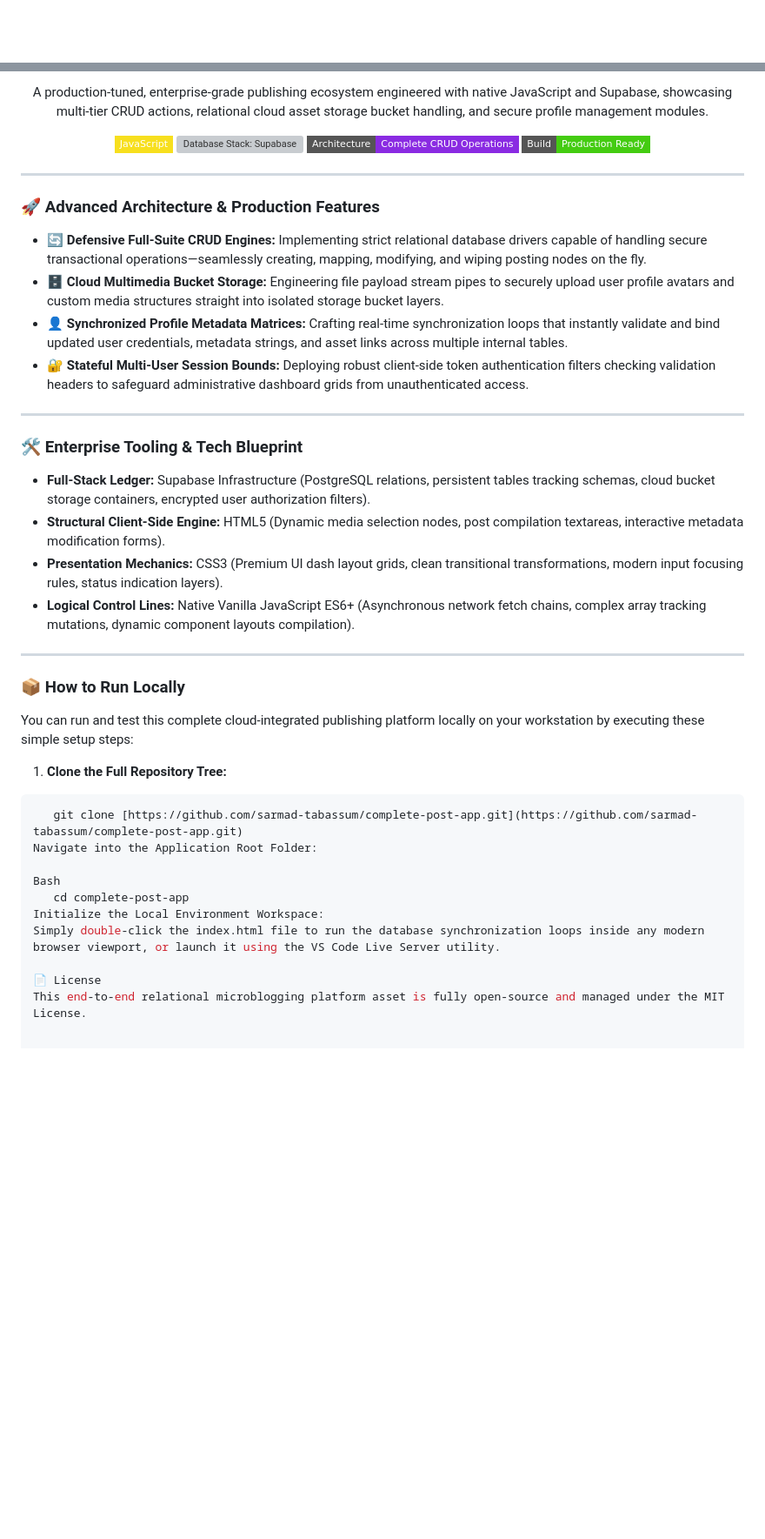
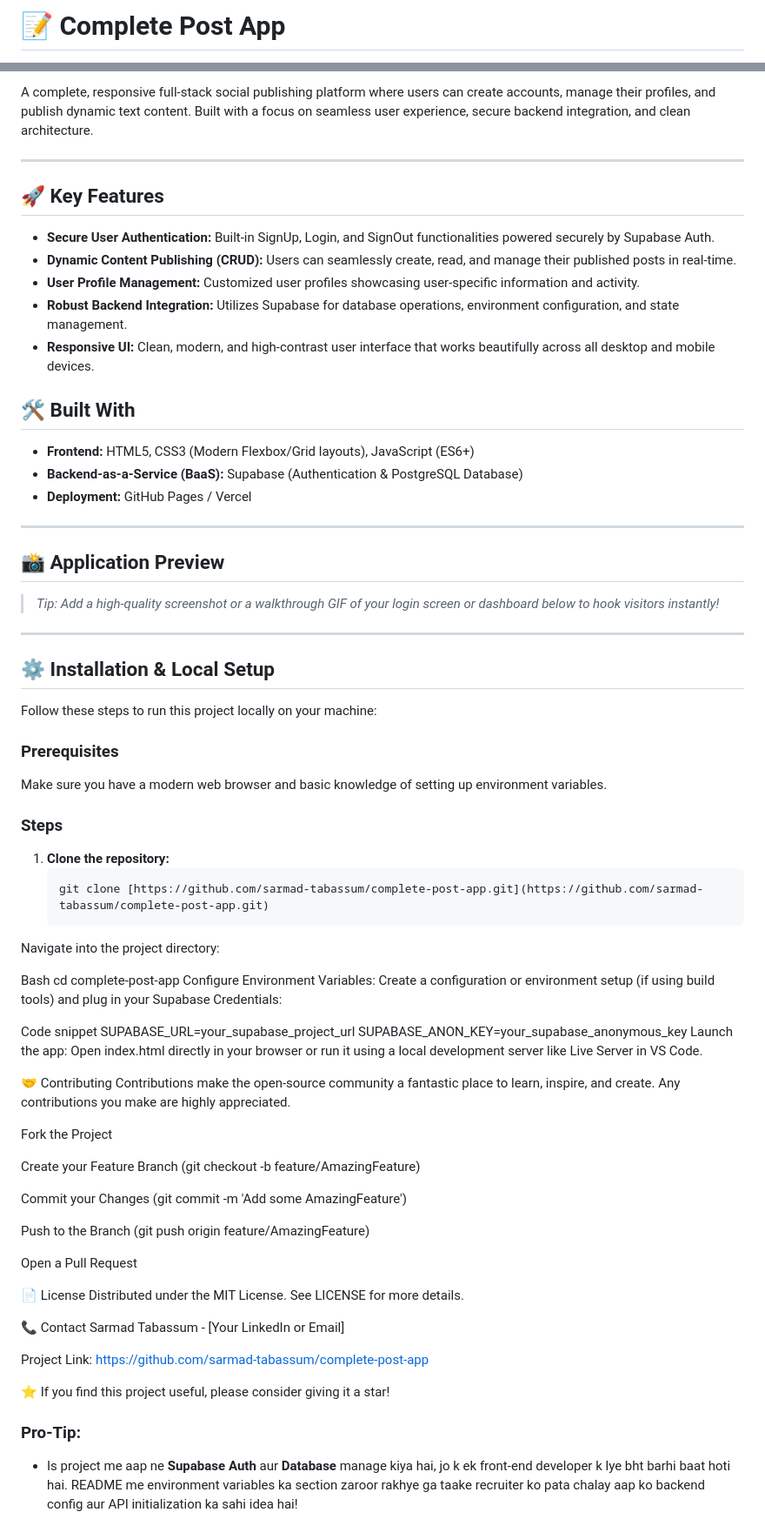
Before and after one commit to sarmad-tabassum/complete-post-app, a Markdown page: README.md, 2 parts joined by grey strips. Shown at 87% size. Rendered like a GitHub page; badges without logos; blank space fills up the shorter version; grey boxes are pictures that could not be loaded.

````diff
--- a/README.md
+++ b/README.md
@@ -1,2 +1,2 @@
-<div align="center">
+# 📝 Complete Post App
 
@@ -4,46 +6,78 @@
 
-A production-tuned, enterprise-grade publishing ecosystem engineered with native JavaScript and Supabase, showcasing multi-tier CRUD actions, relational cloud asset storage bucket handling, and secure profile management modules.
-
-[![JavaScript Engine](https://img.shields.io/badge/JavaScript-F7DF1E?style=flat-square&logo=javascript&logoColor=black)](https://developer.mozilla.org/en-US/docs/Web/JavaScript)
-[![Database Stack: Supabase](https://img.shields.io/badge/Database-Supabase%20%2F%20PostgreSQL-emerald?style=flat-square&logo=supabase&logoColor=white)](https://supabase.com/)
-[![Logic Framework: CRUD](https://img.shields.io/badge/Architecture-Complete%20CRUD%20Operations-blueviolet?style=flat-square)](https://github.com/)
-[![Build: Enterprise](https://img.shields.io/badge/Build-Production%20Ready-success?style=flat-square)](https://github.com/)
-
-</div>
+A complete, responsive full-stack social publishing platform where users can create accounts, manage their profiles, and publish dynamic text content. Built with a focus on seamless user experience, secure backend integration, and clean architecture.
 
 ---
 
-### 🚀 Advanced Architecture & Production Features
+## 🚀 Key Features
 
-- 🔄 **Defensive Full-Suite CRUD Engines:** Implementing strict relational database drivers capable of handling secure transactional operations—seamlessly creating, mapping, modifying, and wiping posting nodes on the fly.
-- 🗄️ **Cloud Multimedia Bucket Storage:** Engineering file payload stream pipes to securely upload user profile avatars and custom media structures straight into isolated storage bucket layers.
-- 👤 **Synchronized Profile Metadata Matrices:** Crafting real-time synchronization loops that instantly validate and bind updated user credentials, metadata strings, and asset links across multiple internal tables.
-- 🔐 **Stateful Multi-User Session Bounds:** Deploying robust client-side token authentication filters checking validation headers to safeguard administrative dashboard grids from unauthenticated access.
+- **Secure User Authentication:** Built-in SignUp, Login, and SignOut functionalities powered securely by Supabase Auth.
+- **Dynamic Content Publishing (CRUD):** Users can seamlessly create, read, and manage their published posts in real-time.
+- **User Profile Management:** Customized user profiles showcasing user-specific information and activity.
+- **Robust Backend Integration:** Utilizes Supabase for database operations, environment configuration, and state management.
+- **Responsive UI:** Clean, modern, and high-contrast user interface that works beautifully across all desktop and mobile devices.
+
+## 🛠️ Built With
+
+- **Frontend:** HTML5, CSS3 (Modern Flexbox/Grid layouts), JavaScript (ES6+)
+- **Backend-as-a-Service (BaaS):** Supabase (Authentication & PostgreSQL Database)
+- **Deployment:** GitHub Pages / Vercel
 
 ---
 
-### 🛠️ Enterprise Tooling & Tech Blueprint
+## 📸 Application Preview
 
-- **Full-Stack Ledger:** Supabase Infrastructure (PostgreSQL relations, persistent tables tracking schemas, cloud bucket storage containers, encrypted user authorization filters).
-- **Structural Client-Side Engine:** HTML5 (Dynamic media selection nodes, post compilation textareas, interactive metadata modification forms).
-- **Presentation Mechanics:** CSS3 (Premium UI dash layout grids, clean transitional transformations, modern input focusing rules, status indication layers).
-- **Logical Control Lines:** Native Vanilla JavaScript ES6+ (Asynchronous network fetch chains, complex array tracking mutations, dynamic component layouts compilation).
+> *Tip: Add a high-quality screenshot or a walkthrough GIF of your login screen or dashboard below to hook visitors instantly!*
+<!-- <img src="assets/dashboard-preview.png" alt="App Dashboard Preview" width="100%"/> -->
 
 ---
 
-### 📦 How to Run Locally
+## ⚙️ Installation & Local Setup
 
-You can run and test this complete cloud-integrated publishing platform locally on your workstation by executing these simple setup steps:
+Follow these steps to run this project locally on your machine:
 
-1. **Clone the Full Repository Tree:**
-```bash
+### Prerequisites
+Make sure you have a modern web browser and basic knowledge of setting up environment variables.
+
+### Steps
+1. **Clone the repository:**
+   ```bash
    git clone [https://github.com/sarmad-tabassum/complete-post-app.git](https://github.com/sarmad-tabassum/complete-post-app.git)
-Navigate into the Application Root Folder:
+Navigate into the project directory:
 
 Bash
-   cd complete-post-app
-Initialize the Local Environment Workspace:
-Simply double-click the index.html file to run the database synchronization loops inside any modern browser viewport, or launch it using the VS Code Live Server utility.
+cd complete-post-app
+Configure Environment Variables:
+Create a configuration or environment setup (if using build tools) and plug in your Supabase Credentials:
+
+Code snippet
+SUPABASE_URL=your_supabase_project_url
+SUPABASE_ANON_KEY=your_supabase_anonymous_key
+Launch the app:
+Open index.html directly in your browser or run it using a local development server like Live Server in VS Code.
+
+🤝 Contributing
+Contributions make the open-source community a fantastic place to learn, inspire, and create. Any contributions you make are highly appreciated.
+
+Fork the Project
+
+Create your Feature Branch (git checkout -b feature/AmazingFeature)
+
+Commit your Changes (git commit -m 'Add some AmazingFeature')
+
+Push to the Branch (git push origin feature/AmazingFeature)
+
+Open a Pull Request
 
 📄 License
-This end-to-end relational microblogging platform asset is fully open-source and managed under the MIT License.
+Distributed under the MIT License. See LICENSE for more details.
+
+📞 Contact
+Sarmad Tabassum - [Your LinkedIn or Email]
+
+Project Link: https://github.com/sarmad-tabassum/complete-post-app
+
+⭐ If you find this project useful, please consider giving it a star!
+
+
+### Pro-Tip:
+* Is project me aap ne **Supabase Auth** aur **Database** manage kiya hai, jo k ek front-end developer k lye bht barhi baat hoti hai. README me environment variables ka section zaroor rakhye ga taake recruiter ko pata chalay aap ko backend config aur API initialization ka sahi idea hai!
````
Also changed, not shown: other parts of README.md (+3 -1 lines).
